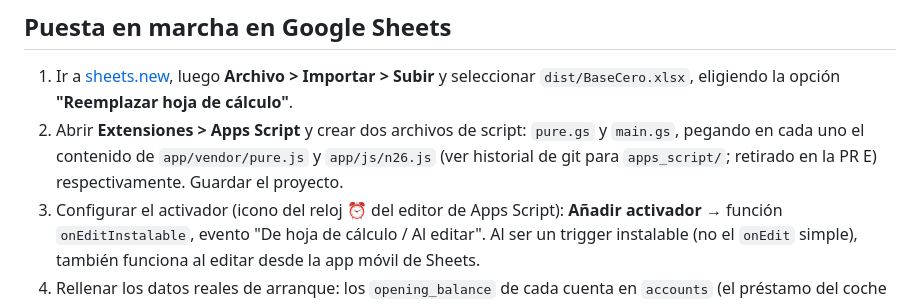
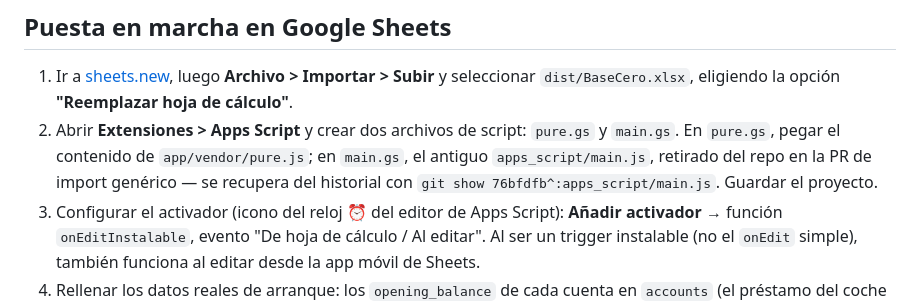
Before and after one commit to alvarotorresc/basecero, a Markdown page: README.md, the part around the change. Drawn GitHub-style.

Commit message:
docs: point apps script setup at git history

```diff
--- a/README.md
+++ b/README.md
@@ -79,9 +79,11 @@ siguiente sección).
    y seleccionar `dist/BaseCero.xlsx`, eligiendo la opción
    **"Reemplazar hoja de cálculo"**.
 2. Abrir **Extensiones > Apps Script** y crear dos archivos de script:
-   `pure.gs` y `main.gs`, pegando en cada uno el contenido de
-   `app/vendor/pure.js` y `app/js/n26.js` (ver historial de git para `apps_script/`; retirado en la PR E)
-   respectivamente. Guardar el proyecto.
+   `pure.gs` y `main.gs`. En `pure.gs`, pegar el contenido de
+   `app/vendor/pure.js`; en `main.gs`, el antiguo `apps_script/main.js`,
+   retirado del repo en la PR de import genérico — se recupera del
+   historial con `git show 76bfdfb^:apps_script/main.js`. Guardar el
+   proyecto.
 3. Configurar el activador (icono del reloj ⏰ del editor de Apps Script):
    **Añadir activador** → función `onEditInstalable`, evento "De hoja de
    cálculo / Al editar". Al ser un trigger instalable (no el `onEdit` simple),
```
